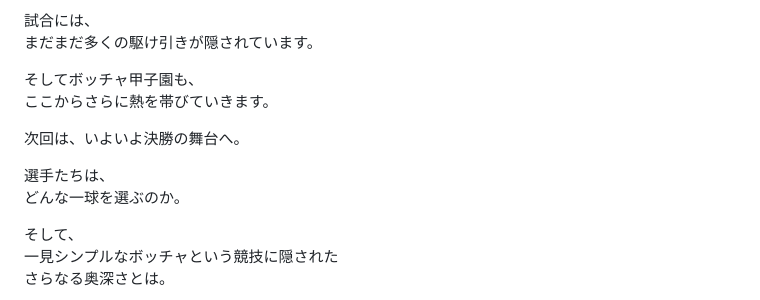
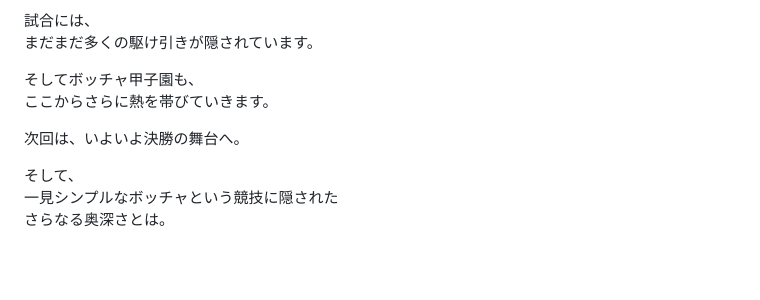
Before and after one commit to coda0720/MMM, a Markdown page: ボッチャ甲子園｜構成・NA.md, the part around the change. GitHub-like rendering; blank space fills up the shorter version.

```diff
--- a/ボッチャ甲子園｜構成・NA.md
+++ b/ボッチャ甲子園｜構成・NA.md
@@ -246,9 +246,6 @@
 
 次回は、いよいよ決勝の舞台へ。
 
-選手たちは、
-どんな一球を選ぶのか。
-
 そして、
 一見シンプルなボッチャという競技に隠された
 さらなる奥深さとは。
```
